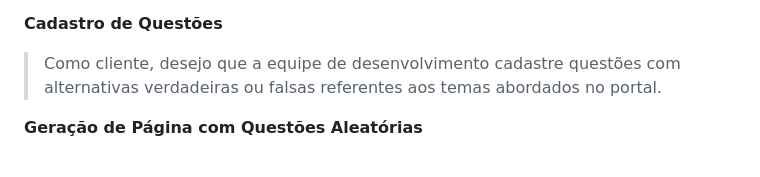
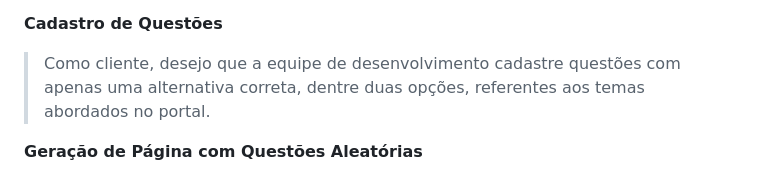
Before and after one commit to Golden-Hive-Solutions/API-DSM-1SEM-2024, a Markdown page: README.md, the part around the change. Drawn GitHub-style.

Commit message:
Update README.md
Modifiquei a parte de "verdadeiras e falsas".

```diff
--- a/README.md
+++ b/README.md
@@ -66,8 +66,8 @@
 **Cadastro de Questões**
 
 > Como cliente, desejo que a equipe de desenvolvimento cadastre questões
-> com alternativas verdadeiras ou falsas referentes aos temas abordados
-> no portal.
+> com apenas uma alternativa correta, dentre duas opções, referentes aos
+> temas abordados no portal.
 
 **Geração de Página com Questões Aleatórias**
 
```
